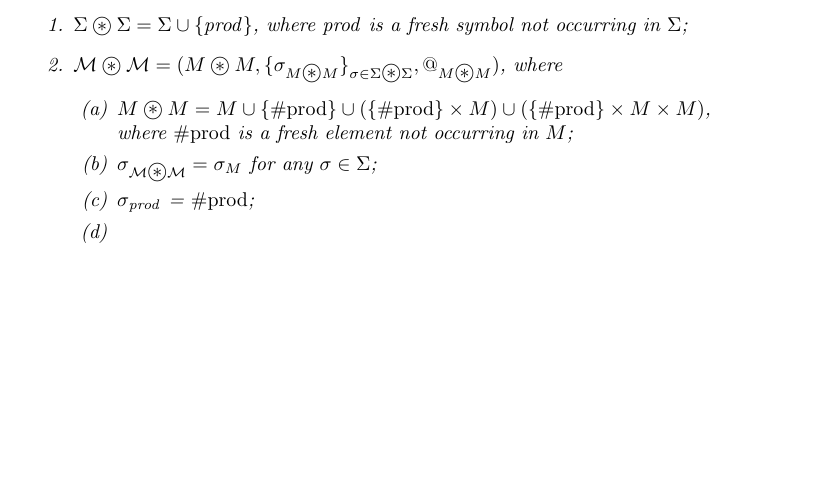
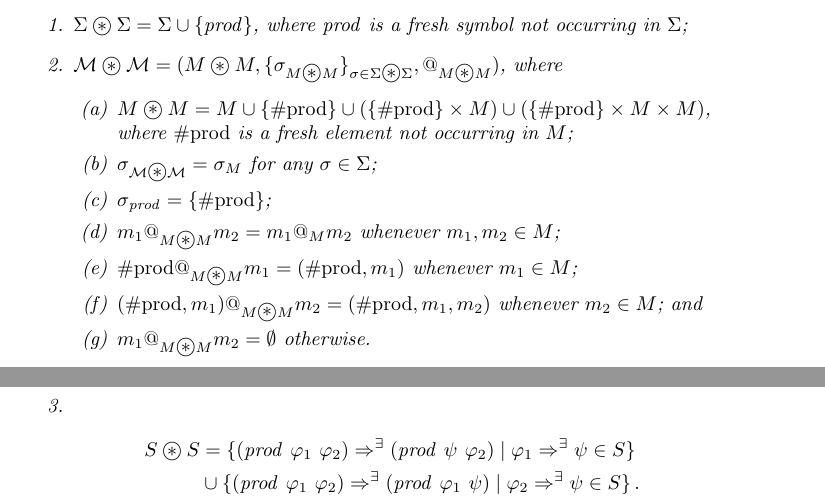
Before and after one commit to h0nzZik/Cartesian-Reachability-Logic, a LaTeX document (main.tex): part of page 2 of 2 before the commit and two parts of pages 2 and 3 of 3 after it, the two joined at a grey line, cut so that both start at the same text, the shorter picture padded with empty space. Compiled offline with pdfLaTeX.

Commit message:
Product program

```diff
--- a/main.tex
+++ b/main.tex
@@ -114,10 +114,17 @@ $\mathcal{S}\oast{}\mathcal{S} = (\Sigma\oast{}\Sigma, \mathcal{M}\oast{}\mathca
     \begin{enumerate}
         \item $M\oast{}M = M \cup \{ \mathrm{\#prod} \} \cup (\{ \mathrm{\#prod} \} \times M) \cup (\{ \mathrm{\#prod} \} \times M \times M)$, where $\mathrm{\#prod}$ is a fresh element not occurring in $M$;
         \item $\sigma_{\mathcal{M} \oast \mathcal{M}} = \sigma_M$ for any $\sigma \in \Sigma$;
-        \item $\sigma_{\mathit{prod}}$ = $\mathrm{\#prod}$;
-        \item
+        \item $\sigma_{\mathit{prod}} = \{ \mathrm{\#prod} \}$;
+        \item $m_1 @_{M\oast{}M} m_2 = m_1 @_M m_2$ whenever $m_1,m_2 \in M$;
+        \item $\mathrm{\#prod} @_{M\oast{}M} m_1 = (\mathrm{\#prod}, m_1)$ whenever $m_1 \in M$;
+        \item $(\mathrm{\#prod}, m_1) @_{M\oast{}M} m_2 = (\mathrm{\#prod}, m_1, m_2)$ whenever $m_2 \in M$; and
+        \item $m_1 @_{M\oast{}M} m_2 = \emptyset$ otherwise.
     \end{enumerate}
     \item
+    \begin{align*}
+        S \oast{} S &= \{ (\mathit{prod}\ \varphi_1\ \varphi_2) \Rightarrow^\exists (\mathit{prod}\ \psi\ \varphi_2) \mid \varphi_1 \Rightarrow^\exists \psi \in S \} \\
+                     & \cup \{ (\mathit{prod}\ \varphi_1\ \varphi_2) \Rightarrow^\exists (\mathit{prod}\ \varphi_1\ \psi) \mid \varphi_2 \Rightarrow^\exists \psi \in S \}  \, .
+    \end{align*}
 \end{enumerate}
 \end{definition}
 
```
